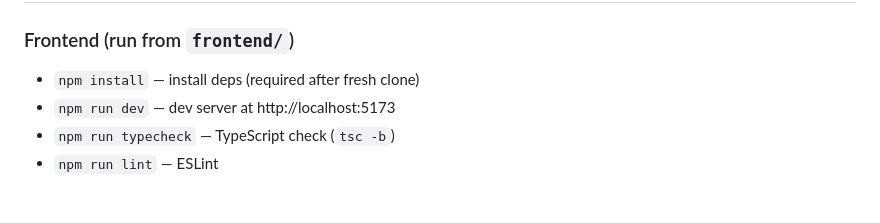
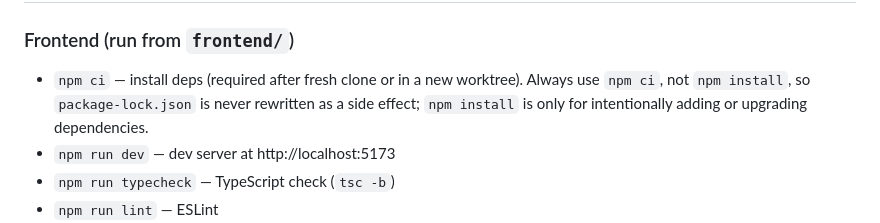
Before and after one commit to dardenkyle/portfolio-site, a Markdown page: CLAUDE.md, the part around the change. Drawn GitHub-style; blank space fills up the shorter version.

Commit message:
docs: prescribe npm ci instead of npm install for dependency setup
npm install rewrites package-lock.json whenever its resolution differs
from the lockfile, which has repeatedly produced large unintended
lockfile diffs during routine verification. npm ci installs exactly
what the lockfile records and never modifies it, so README and
CLAUDE.md now direct setup through npm ci and reserve npm install for
intentional dependency changes.

```diff
--- a/CLAUDE.md
+++ b/CLAUDE.md
@@ -16,7 +16,10 @@ backend service classes** — see "Where Content Lives" below.
 
 ### Frontend (run from `frontend/`)
 
-- `npm install` — install deps (required after fresh clone)
+- `npm ci` — install deps (required after fresh clone or in a new worktree).
+  Always use `npm ci`, not `npm install`, so `package-lock.json` is never
+  rewritten as a side effect; `npm install` is only for intentionally adding
+  or upgrading dependencies.
 - `npm run dev` — dev server at http://localhost:5173
 - `npm run typecheck` — TypeScript check (`tsc -b`)
 - `npm run lint` — ESLint
```
